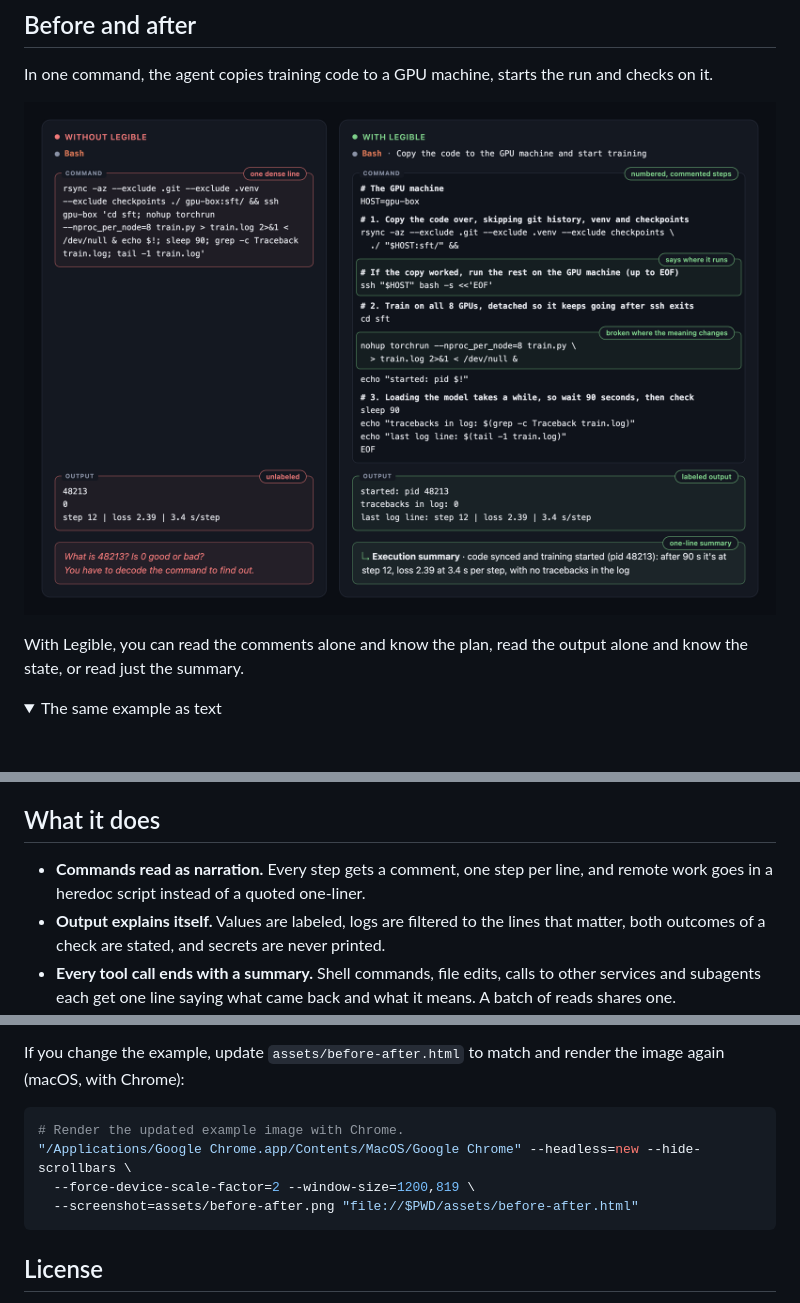
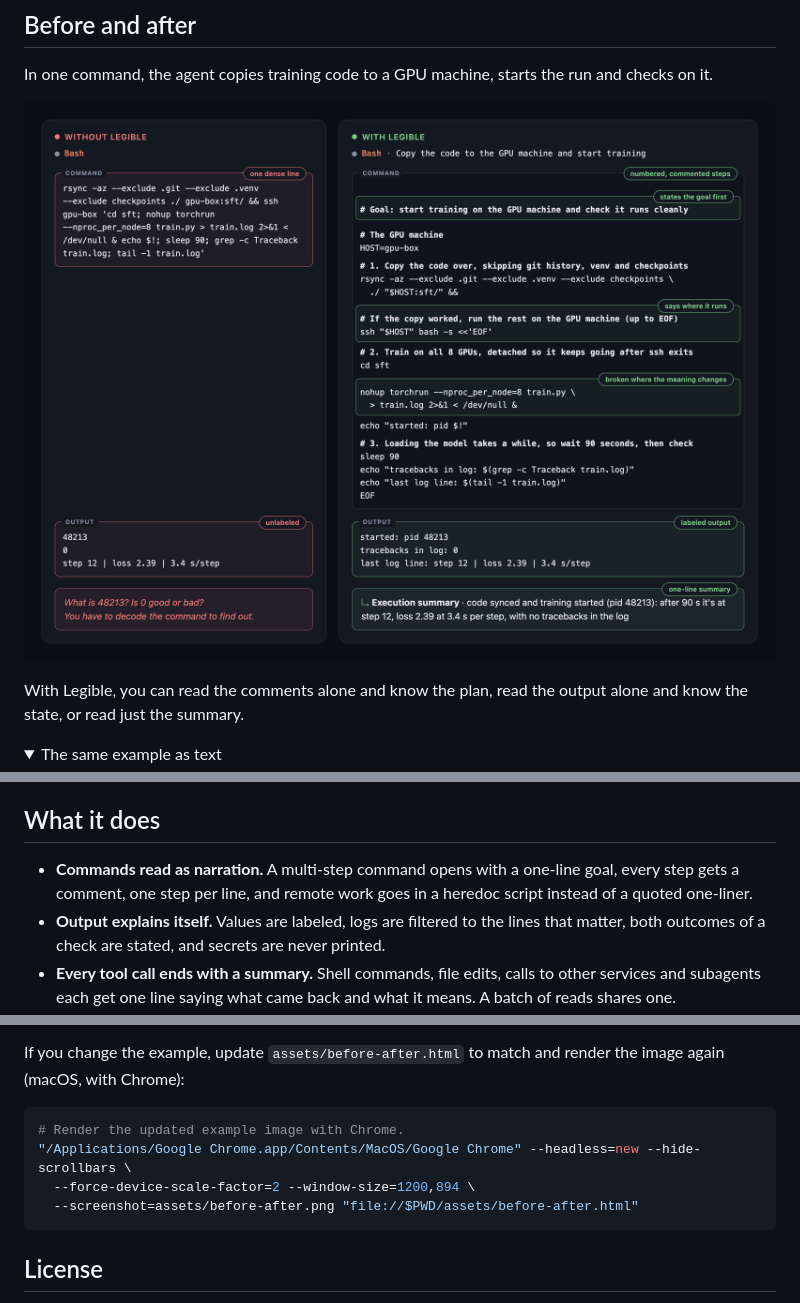
Before and after one commit to BigRedT/legible, a Markdown page: README.md, 3 parts joined by grey strips. Rendered like a GitHub page; pictures changed too: assets/before-after.png; folded sections open; blank space fills up the shorter version.

````diff
--- a/README.md
+++ b/README.md
@@ -70,7 +72,7 @@ last log line: step 12 | loss 2.39 | 3.4 s/step
 
 ## What it does
 
-- **Commands read as narration.** Every step gets a comment, one step per line, and remote work goes in a heredoc script instead of a quoted one-liner.
+- **Commands read as narration.** A multi-step command opens with a one-line goal, every step gets a comment, one step per line, and remote work goes in a heredoc script instead of a quoted one-liner.
 - **Output explains itself.** Values are labeled, logs are filtered to the lines that matter, both outcomes of a check are stated, and secrets are never printed.
 - **Every tool call ends with a summary.** Shell commands, file edits, calls to other services and subagents each get one line saying what came back and what it means. A batch of reads shares one.
 - **It holds up in long sessions.** A short check before each reply catches dropped summaries, the usual way agents drift.
@@ -211,7 +213,7 @@ If you change the example, update `assets/before-after.html` to match and render
 ```bash
 # Render the updated example image with Chrome.
 "/Applications/Google Chrome.app/Contents/MacOS/Google Chrome" --headless=new --hide-scrollbars \
-  --force-device-scale-factor=2 --window-size=1200,819 \
+  --force-device-scale-factor=2 --window-size=1200,894 \
   --screenshot=assets/before-after.png "file://$PWD/assets/before-after.html"
 ```
 
````
Also changed, not shown: other parts of README.md (+2 -0 lines), skills/legible/SKILL.md (+5 -2 lines), 1 other file.
